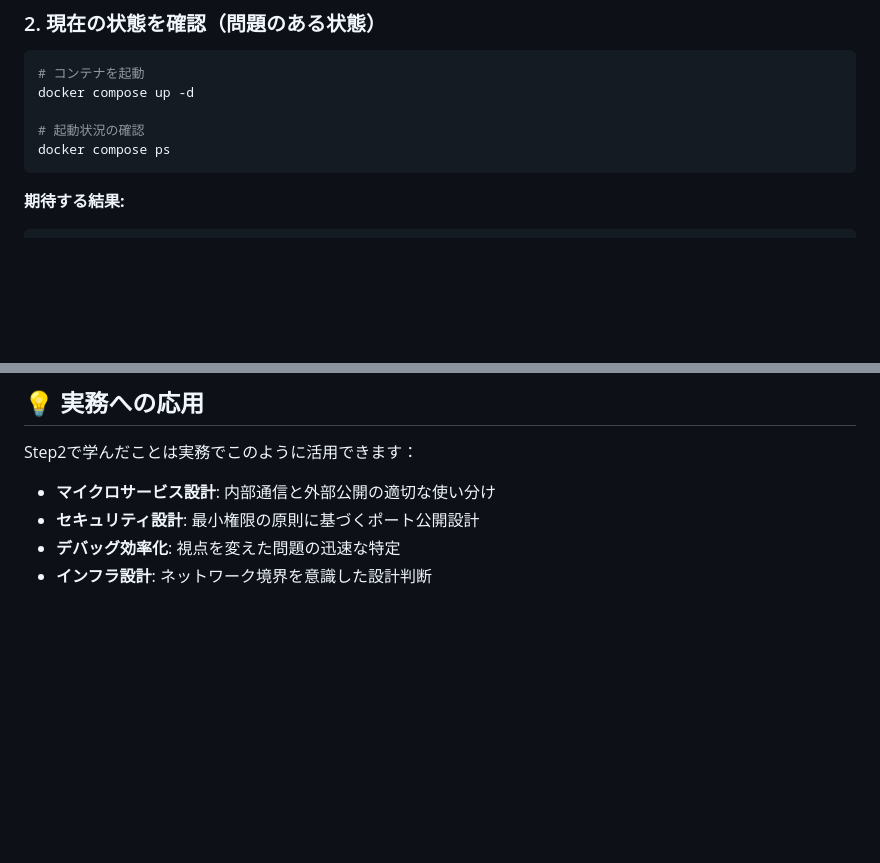
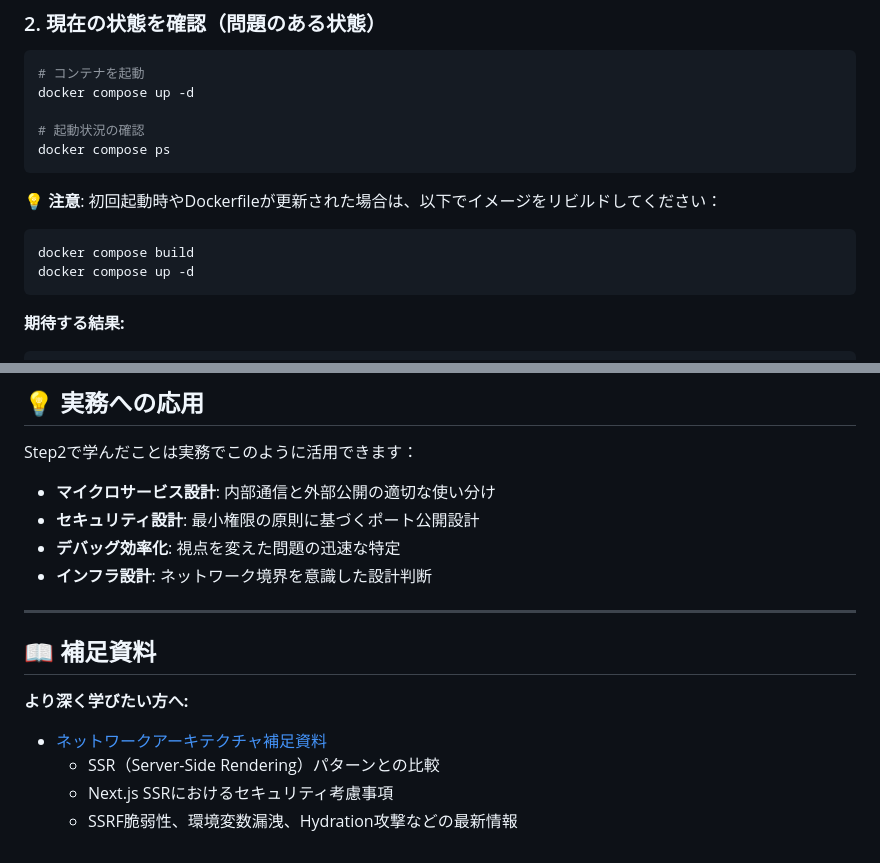
Before and after one commit to 18uma/infra-handson-docker-network, a Markdown page: STEP2_README.md, 2 parts joined by grey strips. Drawn GitHub-style; blank space fills up the shorter version.

Commit message:
Add network architecture supplement and link from Step2 README

````diff
--- a/STEP2_README.md
+++ b/STEP2_README.md
@@ -152,6 +152,12 @@ docker compose up -d
 
 # 起動状況の確認
 docker compose ps
+```
+
+**💡 注意**: 初回起動時やDockerfileが更新された場合は、以下でイメージをリビルドしてください：
+```bash
+docker compose build
+docker compose up -d
 ```
 
 **期待する結果:**
@@ -436,3 +442,14 @@ Step2で学んだことは実務でこのように活用できます：
 - **セキュリティ設計**: 最小権限の原則に基づくポート公開設計
 - **デバッグ効率化**: 視点を変えた問題の迅速な特定
 - **インフラ設計**: ネットワーク境界を意識した設計判断
+
+---
+
+## 📖 補足資料
+
+**より深く学びたい方へ:**
+
+- [ネットワークアーキテクチャ補足資料](./NETWORK_ARCHITECTURE_SUPPLEMENT.md)
+  - SSR（Server-Side Rendering）パターンとの比較
+  - Next.js SSRにおけるセキュリティ考慮事項
+  - SSRF脆弱性、環境変数漏洩、Hydration攻撃などの最新情報
````
Also changed, not shown: NETWORK_ARCHITECTURE_SUPPLEMENT.md (added, +100 -0 lines).
